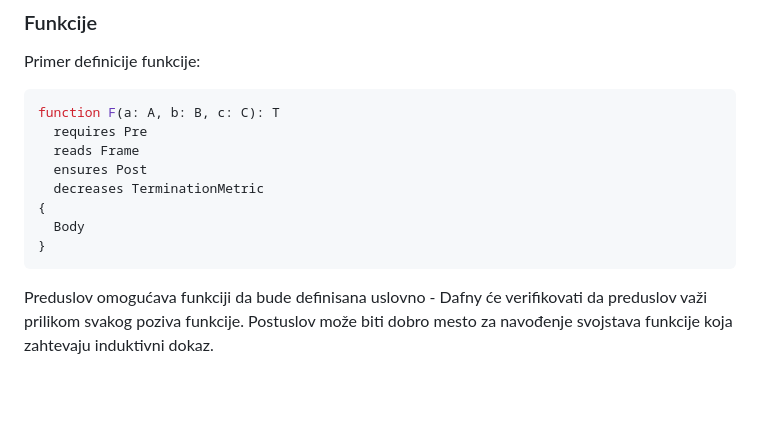
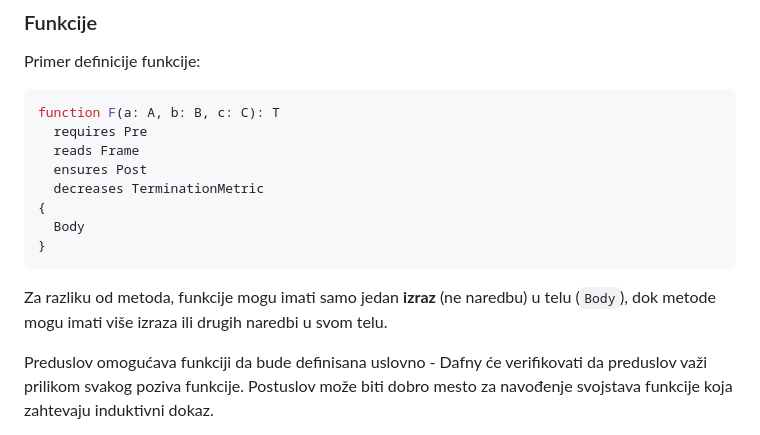
Before and after one commit to MATF-Software-Verification/VS-materials, a Markdown page: 10_dafny/README.md, the part around the change. Drawn GitHub-style; blank space fills up the shorter version.

Commit message:
Clarify diff between dafny methods and functions

````diff
--- a/10_dafny/README.md
+++ b/10_dafny/README.md
@@ -64,6 +64,8 @@ function F(a: A, b: B, c: C): T
   Body
 }
 ```
+
+Za razliku od metoda, funkcije mogu imati samo jedan **izraz** (ne naredbu) u telu (`Body`), dok metode mogu imati više izraza ili drugih naredbi u svom telu.
 
 Preduslov omogućava funkciji da bude definisana uslovno - Dafny će verifikovati da preduslov važi prilikom svakog poziva funkcije. Postuslov može biti dobro mesto za navođenje svojstava funkcije koja zahtevaju induktivni dokaz.
 
````
